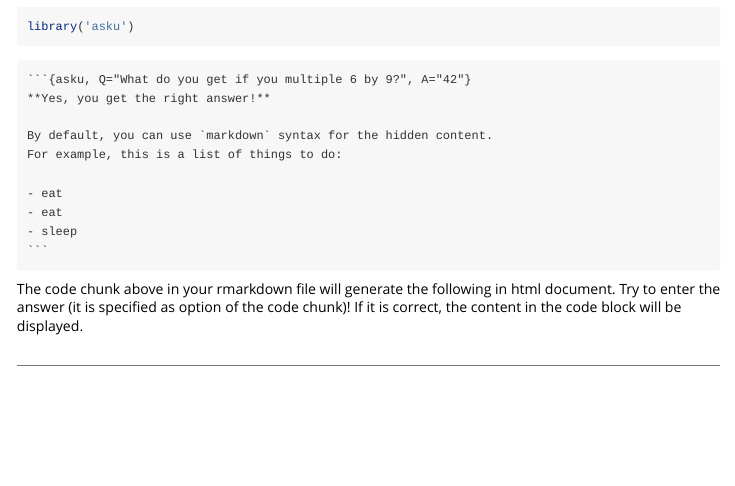
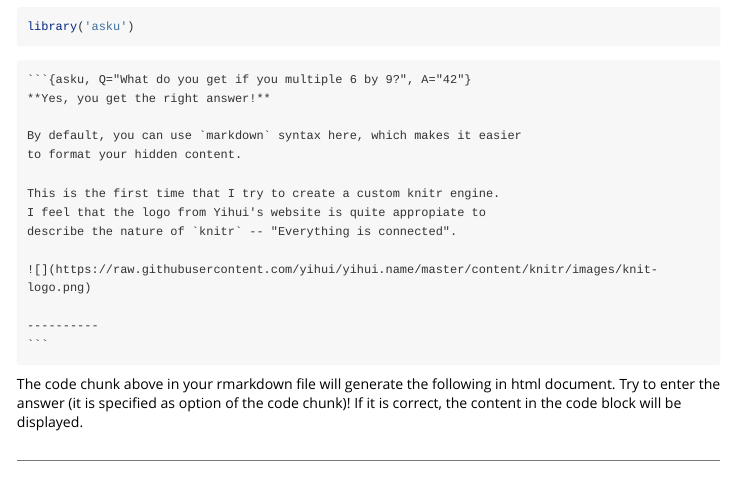
Before and after one commit to Marlin-Na/asku, an R Markdown document (vignettes/asku.Rmd): the page in a window 1100 px wide, from 640 px down. Rendered offline with R 4.5, knitr and Pandoc, with nearby package versions.

Commit message:
Update vignette

```diff
--- a/vignettes/asku.Rmd
+++ b/vignettes/asku.Rmd
@@ -44,12 +44,16 @@ library('asku')
 <pre><code>&#96;&#96;&#96;{asku, Q="What do you get if you multiple 6 by 9?", A="42"}
 **Yes, you get the right answer!**
 
-By default, you can use `markdown` syntax for the hidden content.
-For example, this is a list of things to do:
+By default, you can use `markdown` syntax here, which makes it easier
+to format your hidden content.
 
-- eat
-- eat
-- sleep
+This is the first time that I try to create a custom knitr engine.
+I feel that the logo from Yihui's website is quite appropiate to
+describe the nature of `knitr` -- "Everything is connected".
+
+![](https://raw.githubusercontent.com/yihui/yihui.name/master/content/knitr/images/knit-logo.png)
+
+----------
 &#96;&#96;&#96;</code></pre>
 
 The code chunk above in your rmarkdown file will generate the following in html
```
Also changed, not shown: vignettes/asku.Rmd (8 more changed lines).
